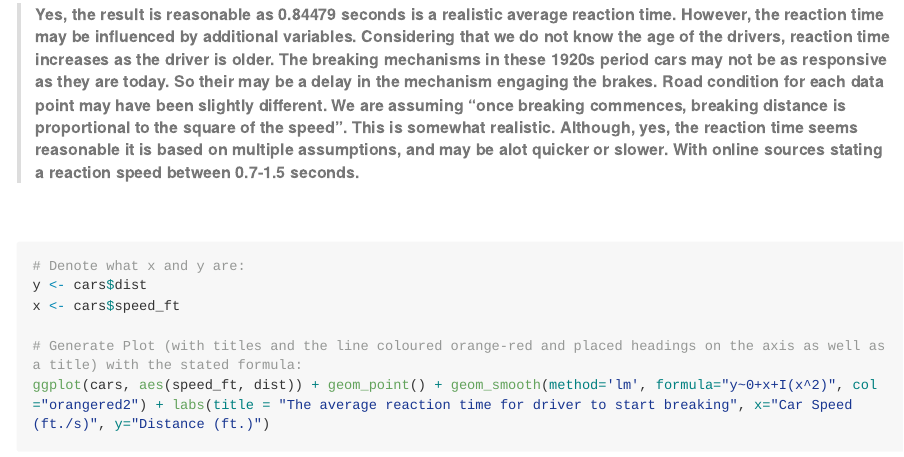
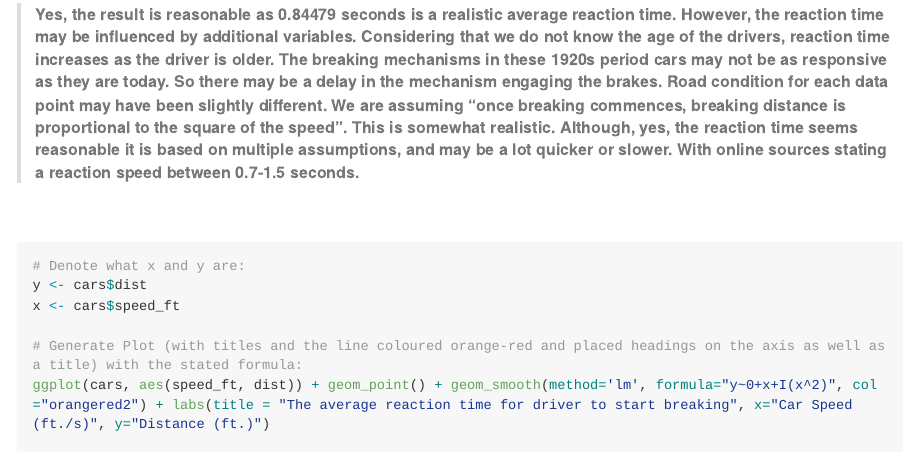
Before and after one commit to Sakhtz/R.RStudio_assessment, an R Markdown document (Advanced_Bioinformatics_2020_assessment.Rmd): the page in a window 1100 px wide, from 6500 px down. The pictures show the output file Advanced_Bioinformatics_2020_assessment.md that the author committed with the source, drawn offline in the style of GitHub; long lines of code are wrapped.

Commit message:
03.05.20 Final Draft

````diff
--- a/Advanced_Bioinformatics_2020_assessment.Rmd
+++ b/Advanced_Bioinformatics_2020_assessment.Rmd
@@ -3,9 +3,9 @@ title: "Advanced Bioinformatics 2020 assessment"
 author: '[Candidate ID: 9535]'
 date: "1st April 2020"
 output:
+  github_document: default
+  word_document: default
   html_document: default
-  word_document: default
-  github_document: default
 ---
 
 ```{r setup, include=FALSE}
@@ -175,7 +175,7 @@ summary(line)
 <p>&nbsp;</p>
 
 
-> ###### Yes, the result is reasonable as 0.84479 seconds is a realistic average reaction time. However, the reaction time may be influenced by additional variables. Considering that we do not know the age of the drivers, reaction time increases as the driver is older. The breaking mechanisms in these 1920s period cars may not be as responsive as they are today. So their may be a delay in the mechanism engaging the brakes. Road condition for each data point may have been slightly different. We are assuming "once breaking commences, breaking distance is proportional to the square of the speed". This is somewhat realistic. Although, yes, the reaction time seems reasonable it is based on multiple assumptions, and may be alot quicker or slower. With online sources stating a reaction speed between 0.7-1.5 seconds.
+> ###### Yes, the result is reasonable as 0.84479 seconds is a realistic average reaction time. However, the reaction time may be influenced by additional variables. Considering that we do not know the age of the drivers, reaction time increases as the driver is older. The breaking mechanisms in these 1920s period cars may not be as responsive as they are today. So there may be a delay in the mechanism engaging the brakes. Road condition for each data point may have been slightly different. We are assuming "once breaking commences, breaking distance is proportional to the square of the speed". This is somewhat realistic. Although, yes, the reaction time seems reasonable it is based on multiple assumptions, and may be a lot quicker or slower. With online sources stating a reaction speed between 0.7-1.5 seconds.
 
 
 <p>&nbsp;</p>
````
Also changed, not shown: Advanced_Bioinformatics_2020_assessment.html (deleted), Advanced_Bioinformatics_2020_assessment.md.
